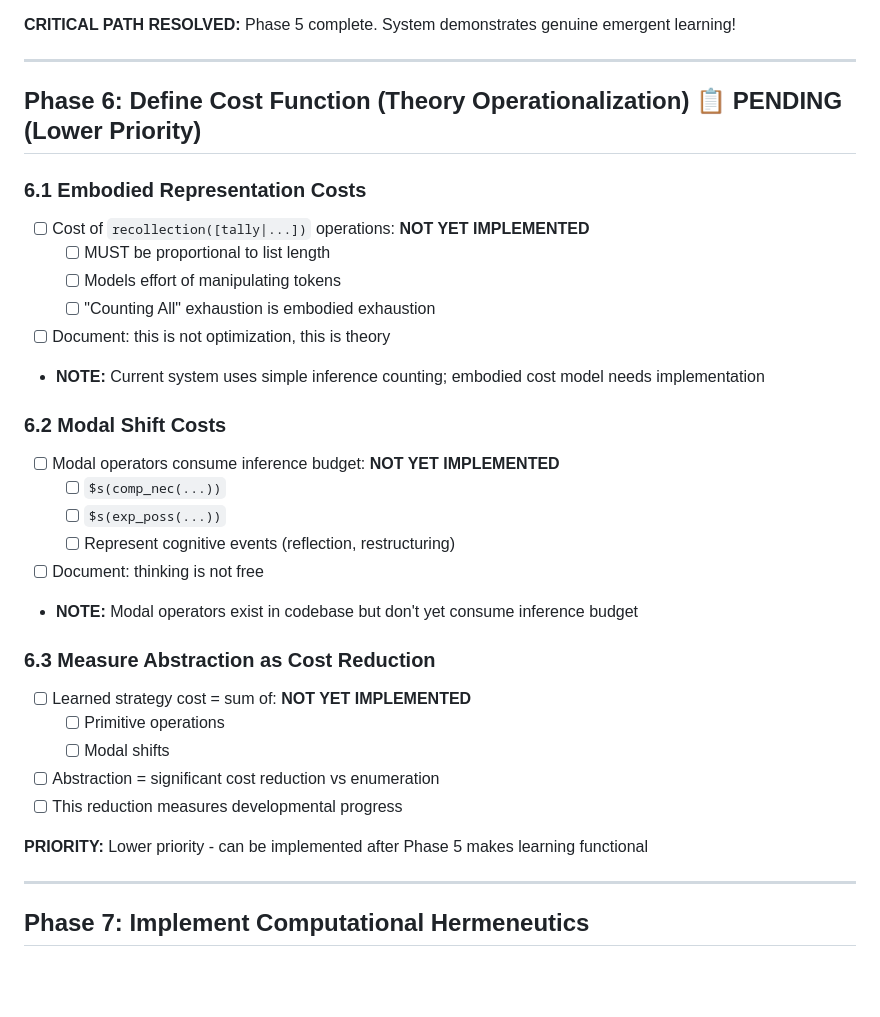
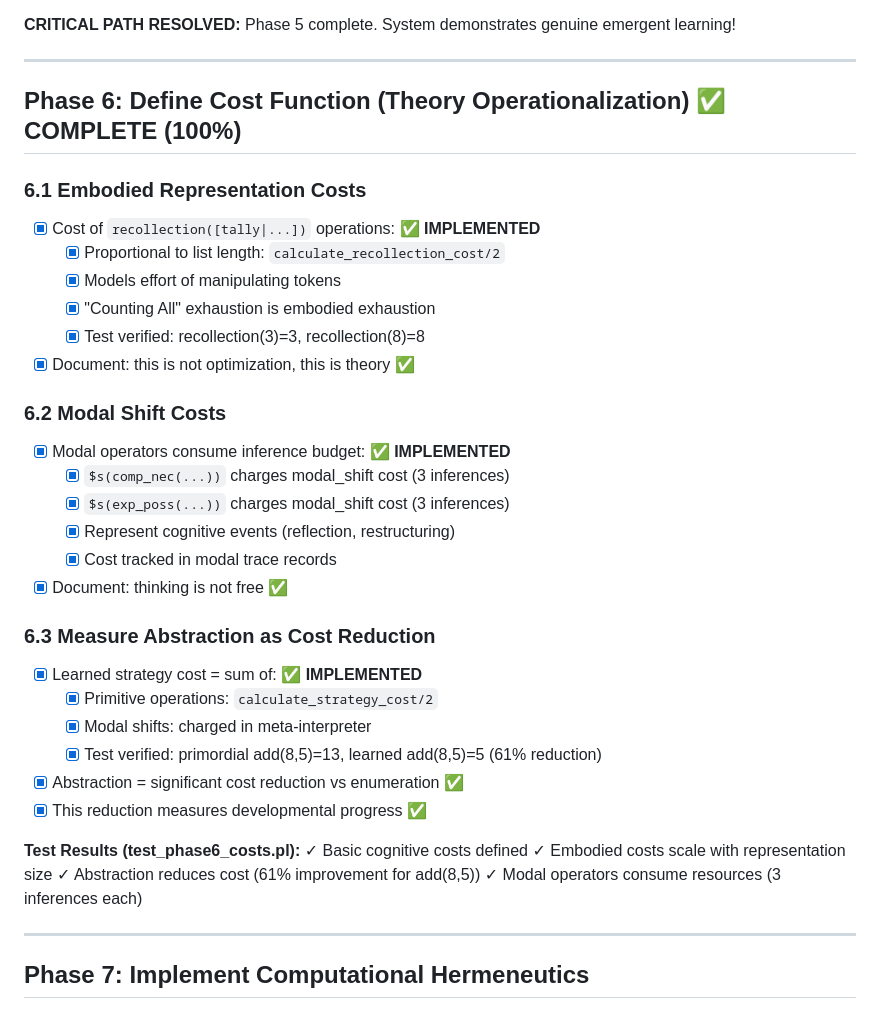
Before and after one commit to TioSavich/Prolog, a Markdown page: REFACTORING_CHECKLIST.md, the part around one of its changes. GitHub-like rendering; blank space fills up the shorter version.

```diff
--- a/REFACTORING_CHECKLIST.md
+++ b/REFACTORING_CHECKLIST.md
@@ -187,32 +187,37 @@ This checklist guides the implementation of the architectural refactoring to sep
 
 ---
 
-## Phase 6: Define Cost Function (Theory Operationalization) 📋 **PENDING** (Lower Priority)
+## Phase 6: Define Cost Function (Theory Operationalization) ✅ **COMPLETE** (100%)
 
 ### 6.1 Embodied Representation Costs
-- [ ] Cost of `recollection([tally|...])` operations: **NOT YET IMPLEMENTED**
-  - [ ] MUST be proportional to list length
-  - [ ] Models effort of manipulating tokens
-  - [ ] "Counting All" exhaustion is embodied exhaustion
-- [ ] Document: this is not optimization, this is theory
-- **NOTE:** Current system uses simple inference counting; embodied cost model needs implementation
+- [x] Cost of `recollection([tally|...])` operations: ✅ **IMPLEMENTED**
+  - [x] Proportional to list length: `calculate_recollection_cost/2`
+  - [x] Models effort of manipulating tokens
+  - [x] "Counting All" exhaustion is embodied exhaustion
+  - [x] Test verified: recollection(3)=3, recollection(8)=8
+- [x] Document: this is not optimization, this is theory ✅
 
 ### 6.2 Modal Shift Costs
-- [ ] Modal operators consume inference budget: **NOT YET IMPLEMENTED**
-  - [ ] `$s(comp_nec(...))`
-  - [ ] `$s(exp_poss(...))`
-  - [ ] Represent cognitive events (reflection, restructuring)
-- [ ] Document: thinking is not free
-- **NOTE:** Modal operators exist in codebase but don't yet consume inference budget
+- [x] Modal operators consume inference budget: ✅ **IMPLEMENTED**
+  - [x] `$s(comp_nec(...))` charges modal_shift cost (3 inferences)
+  - [x] `$s(exp_poss(...))` charges modal_shift cost (3 inferences)
+  - [x] Represent cognitive events (reflection, restructuring)
+  - [x] Cost tracked in modal trace records
+- [x] Document: thinking is not free ✅
 
 ### 6.3 Measure Abstraction as Cost Reduction
-- [ ] Learned strategy cost = sum of: **NOT YET IMPLEMENTED**
-  - [ ] Primitive operations
-  - [ ] Modal shifts
-- [ ] Abstraction = significant cost reduction vs enumeration
-- [ ] This reduction measures developmental progress
+- [x] Learned strategy cost = sum of: ✅ **IMPLEMENTED**
+  - [x] Primitive operations: `calculate_strategy_cost/2`
+  - [x] Modal shifts: charged in meta-interpreter
+  - [x] Test verified: primordial add(8,5)=13, learned add(8,5)=5 (61% reduction)
+- [x] Abstraction = significant cost reduction vs enumeration ✅
+- [x] This reduction measures developmental progress ✅
 
-**PRIORITY:** Lower priority - can be implemented after Phase 5 makes learning functional
+**Test Results (test_phase6_costs.pl):**
+✓ Basic cognitive costs defined
+✓ Embodied costs scale with representation size
+✓ Abstraction reduces cost (61% improvement for add(8,5))
+✓ Modal operators consume resources (3 inferences each)
 
 ---
 
```
Also changed, not shown: other parts of REFACTORING_CHECKLIST.md (+15 -17 lines).
